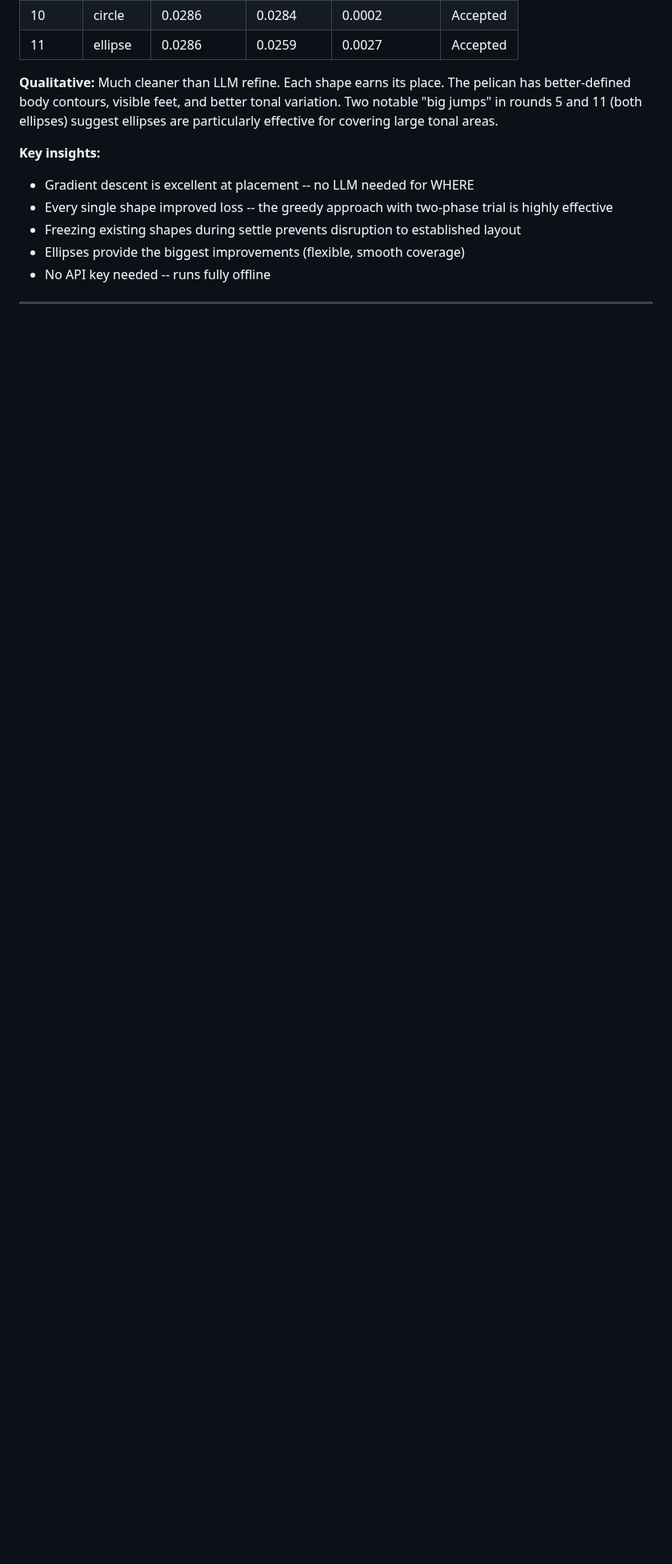
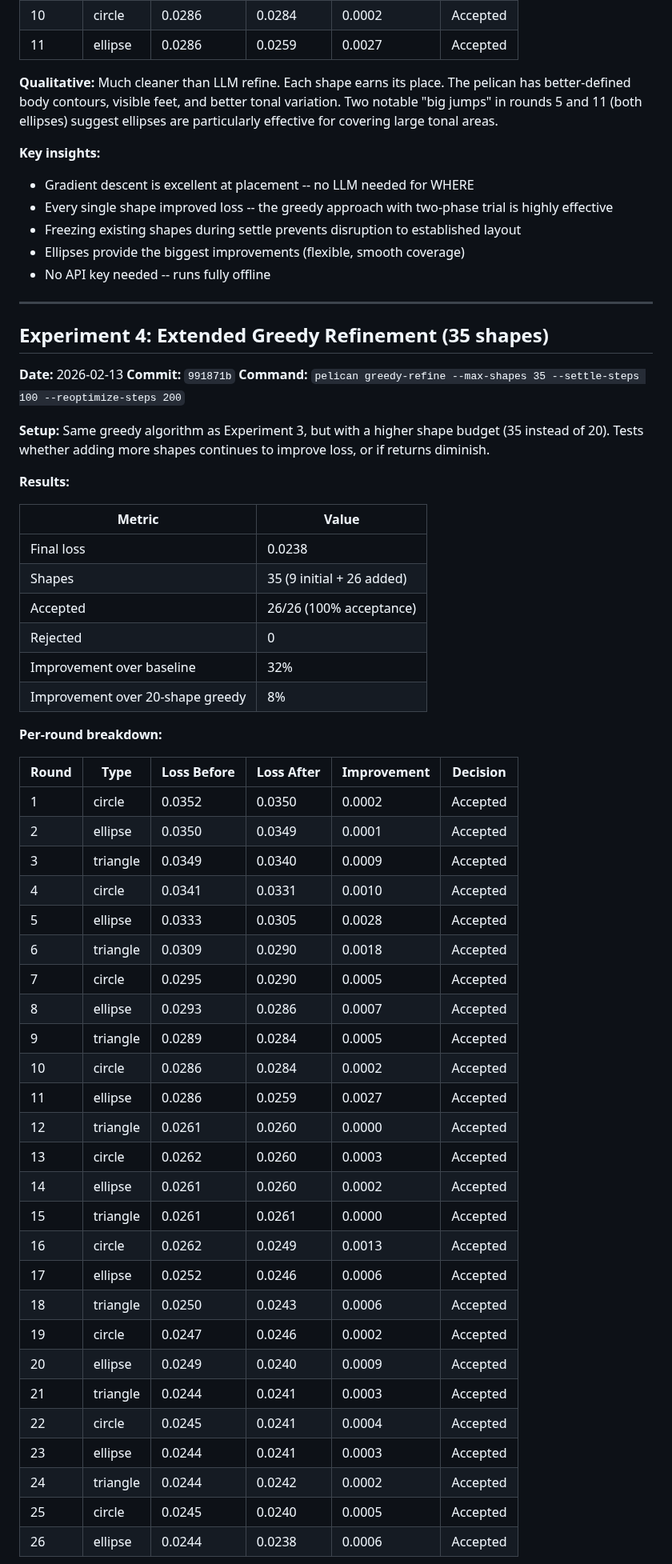
Before and after one commit to jlevy/differentiable-pelican, a Markdown page: docs/research-log.md, the part around one of its changes. Shown at 80% size. GitHub-like rendering; blank space fills up the shorter version.

```diff
--- a/docs/research-log.md
+++ b/docs/research-log.md
@@ -167,3 +167,55 @@ ellipses are particularly effective for covering large tonal areas.
 
 ---
 
+## Experiment 4: Extended Greedy Refinement (35 shapes)
+
+**Date:** 2026-02-13
+**Commit:** `991871b`
+**Command:** `pelican greedy-refine --max-shapes 35 --settle-steps 100 --reoptimize-steps 200`
+
+**Setup:** Same greedy algorithm as Experiment 3, but with a higher shape
+budget (35 instead of 20). Tests whether adding more shapes continues to
+improve loss, or if returns diminish.
+
+**Results:**
+
+| Metric | Value |
+|--------|-------|
+| Final loss | 0.0238 |
+| Shapes | 35 (9 initial + 26 added) |
+| Accepted | 26/26 (100% acceptance) |
+| Rejected | 0 |
+| Improvement over baseline | 32% |
+| Improvement over 20-shape greedy | 8% |
+
+**Per-round breakdown:**
+
+| Round | Type | Loss Before | Loss After | Improvement | Decision |
+|-------|------|-------------|------------|-------------|----------|
+| 1 | circle | 0.0352 | 0.0350 | 0.0002 | Accepted |
+| 2 | ellipse | 0.0350 | 0.0349 | 0.0001 | Accepted |
+| 3 | triangle | 0.0349 | 0.0340 | 0.0009 | Accepted |
+| 4 | circle | 0.0341 | 0.0331 | 0.0010 | Accepted |
+| 5 | ellipse | 0.0333 | 0.0305 | 0.0028 | Accepted |
+| 6 | triangle | 0.0309 | 0.0290 | 0.0018 | Accepted |
+| 7 | circle | 0.0295 | 0.0290 | 0.0005 | Accepted |
+| 8 | ellipse | 0.0293 | 0.0286 | 0.0007 | Accepted |
+| 9 | triangle | 0.0289 | 0.0284 | 0.0005 | Accepted |
+| 10 | circle | 0.0286 | 0.0284 | 0.0002 | Accepted |
+| 11 | ellipse | 0.0286 | 0.0259 | 0.0027 | Accepted |
+| 12 | triangle | 0.0261 | 0.0260 | 0.0000 | Accepted |
+| 13 | circle | 0.0262 | 0.0260 | 0.0003 | Accepted |
+| 14 | ellipse | 0.0261 | 0.0260 | 0.0002 | Accepted |
+| 15 | triangle | 0.0261 | 0.0261 | 0.0000 | Accepted |
+| 16 | circle | 0.0262 | 0.0249 | 0.0013 | Accepted |
+| 17 | ellipse | 0.0252 | 0.0246 | 0.0006 | Accepted |
+| 18 | triangle | 0.0250 | 0.0243 | 0.0006 | Accepted |
+| 19 | circle | 0.0247 | 0.0246 | 0.0002 | Accepted |
+| 20 | ellipse | 0.0249 | 0.0240 | 0.0009 | Accepted |
+| 21 | triangle | 0.0244 | 0.0241 | 0.0003 | Accepted |
+| 22 | circle | 0.0245 | 0.0241 | 0.0004 | Accepted |
+| 23 | ellipse | 0.0244 | 0.0241 | 0.0003 | Accepted |
+| 24 | triangle | 0.0244 | 0.0242 | 0.0002 | Accepted |
+| 25 | circle | 0.0245 | 0.0240 | 0.0005 | Accepted |
+| 26 | ellipse | 0.0244 | 0.0238 | 0.0006 | Accepted |
+
```
Also changed, not shown: other parts of docs/research-log.md (+21 -1 lines), docs/results/README.md (+27 -1 lines), docs/results/05_greedy_extended.gif (added), docs/results/05_greedy_extended_final.png (added), 1 other file.
